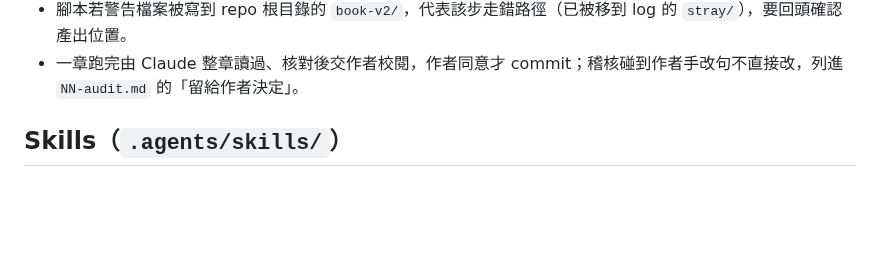
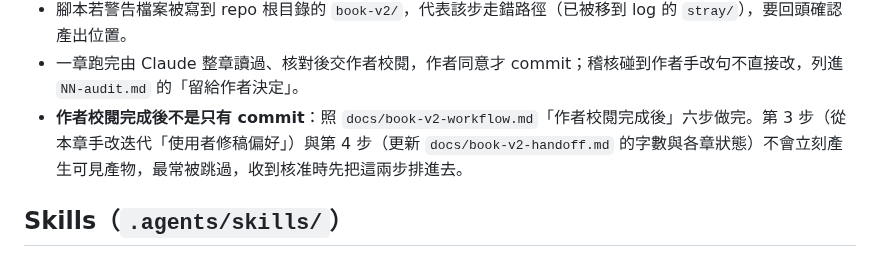
Before and after one commit to Rayyyyyyyyyyyyyyyyyyyy/book-reader, a Markdown page: CLAUDE.md, the part around the change. GitHub-like rendering; blank space fills up the shorter version.

```diff
--- a/CLAUDE.md
+++ b/CLAUDE.md
@@ -45,6 +45,7 @@ docs/book-v2-pipeline.sh audit  06 "這一次，我們真的在一起了" "第
 - **作者手改句**由腳本從含 `hand edit` 的 commit 抽成 `~/.cache/book-v2-logs/NN-author-lines.md`，後續步驟只保留不改動（commit 訊息規則見 `AGENTS.md`）。作者剛手改、還沒 commit 時腳本抓不到，改用 `EXTRA_AUTHOR` 指向一個每行一句的檔案，腳本會把仍在正文裡的句子併進同一份清單，例如 `EXTRA_AUTHOR=~/.cache/book-v2-logs/05-extra-author.txt docs/book-v2-pipeline.sh review 05 ...`。
 - 腳本若警告檔案被寫到 repo 根目錄的 `book-v2/`，代表該步走錯路徑（已被移到 log 的 `stray/`），要回頭確認產出位置。
 - 一章跑完由 Claude 整章讀過、核對後交作者校閱，作者同意才 commit；稽核碰到作者手改句不直接改，列進 `NN-audit.md` 的「留給作者決定」。
+- **作者校閱完成後不是只有 commit**：照 `docs/book-v2-workflow.md`「作者校閱完成後」六步做完。第 3 步（從本章手改迭代「使用者修稿偏好」）與第 4 步（更新 `docs/book-v2-handoff.md` 的字數與各章狀態）不會立刻產生可見產物，最常被跳過，收到核准時先把這兩步排進去。
 
 ## Skills（`.agents/skills/`）
 
```
Also changed, not shown: AGENTS.md (+1 -1 lines).
